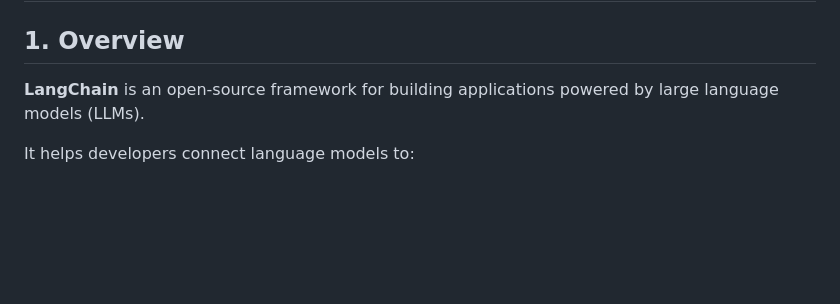
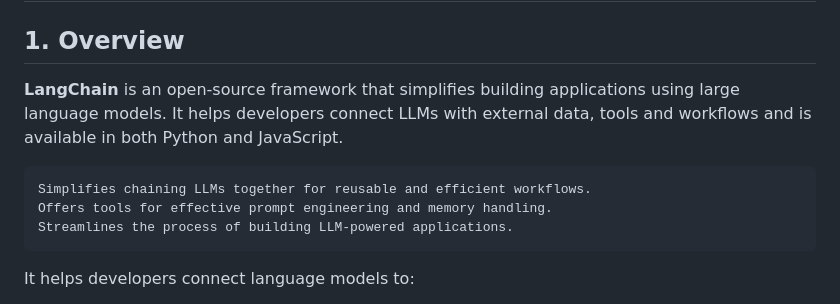
Before and after one commit to sudhir-garg/notes, a Markdown page: Langchain/1. Introduction.md, the part around the change. Drawn GitHub-style; blank space fills up the shorter version.

```diff
--- a/Langchain/1. Introduction.md
+++ b/Langchain/1. Introduction.md
@@ -2,7 +2,11 @@
 
 ## 1. Overview
 
-**LangChain** is an open-source framework for building applications powered by large language models (LLMs).
+**LangChain** is an open-source framework that simplifies building applications using large language models. It helps developers connect LLMs with external data, tools and workflows and is available in both Python and JavaScript.
+
+    Simplifies chaining LLMs together for reusable and efficient workflows.
+    Offers tools for effective prompt engineering and memory handling.
+    Streamlines the process of building LLM-powered applications.
 
 It helps developers connect language models to:
 
```
